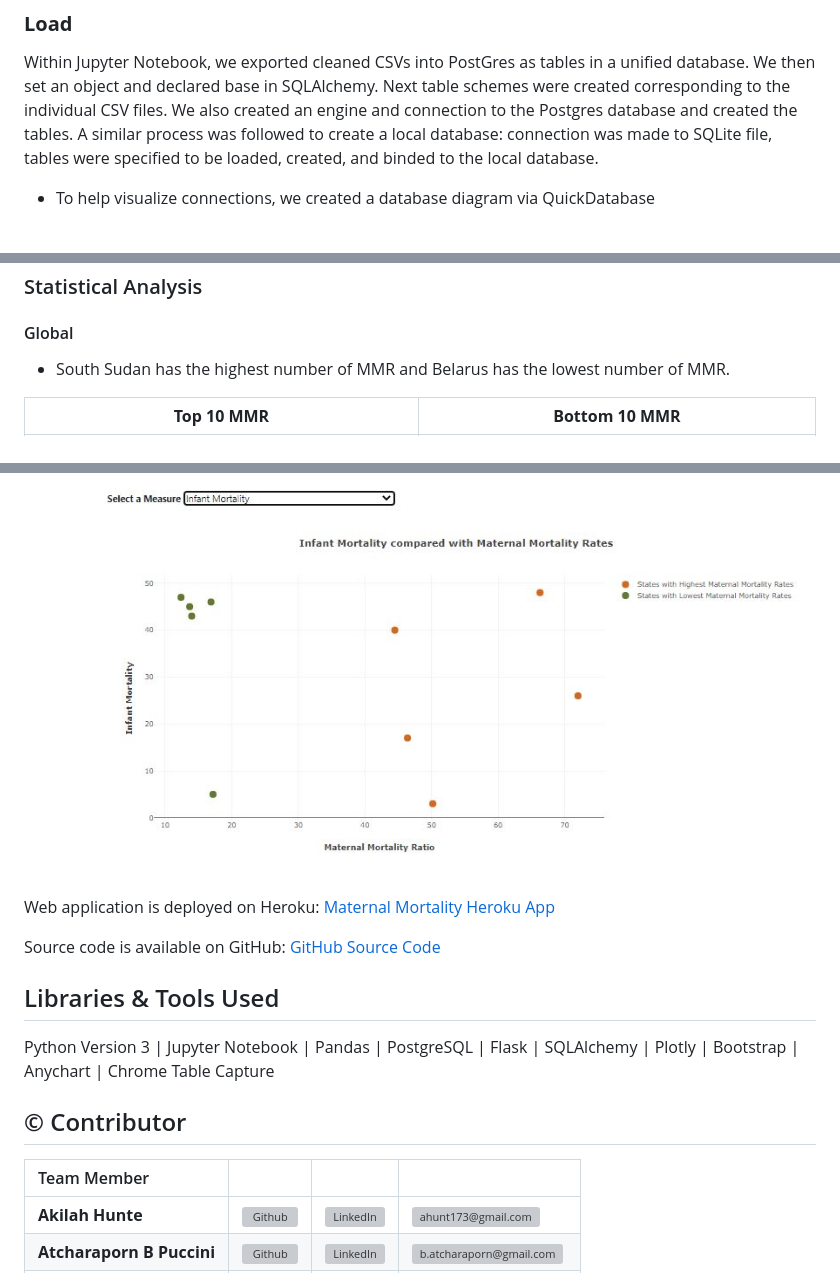
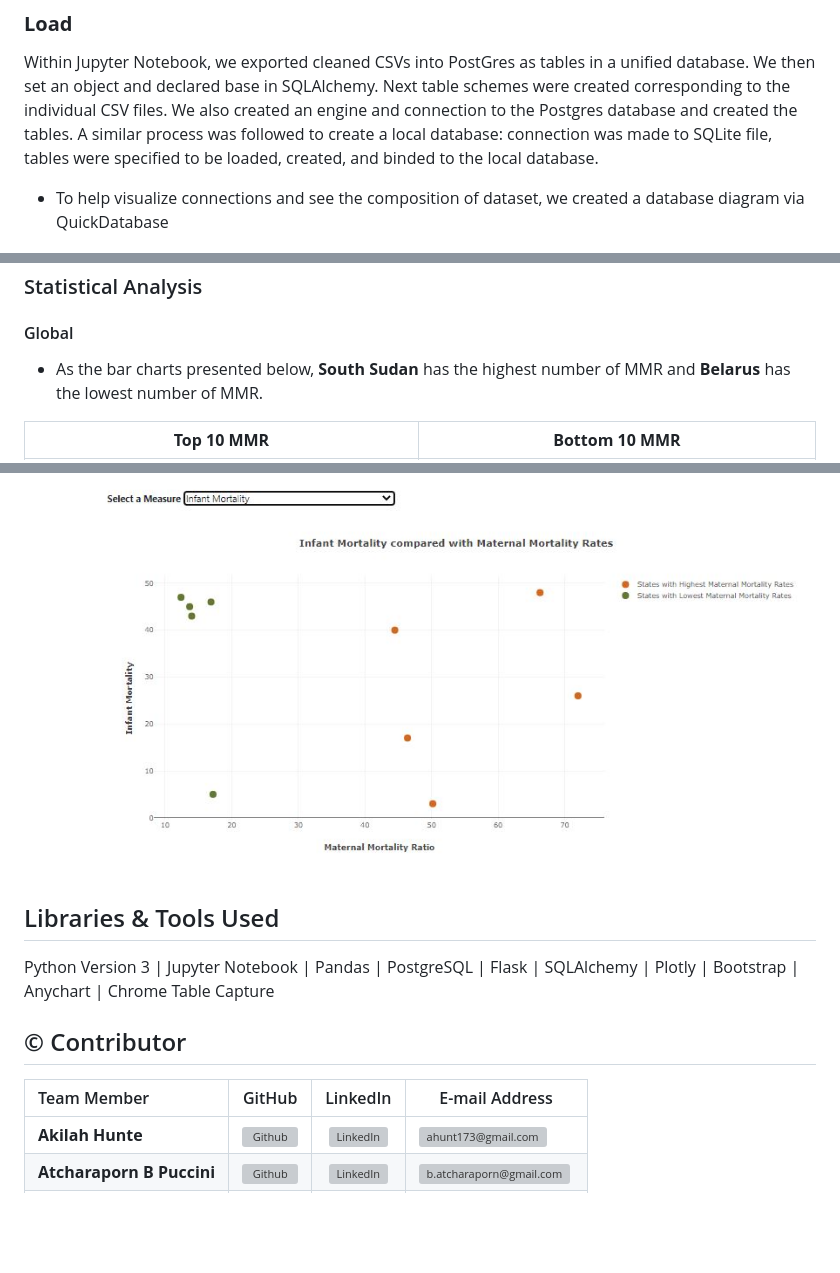
Before and after one commit to abpuccini/maternal-mortality-project, a Markdown page: README.md, 3 parts joined by grey strips. Rendered like a GitHub page; blank space fills up the shorter version; grey boxes are pictures that could not be loaded.

```diff
--- a/README.md
+++ b/README.md
@@ -79,7 +79,7 @@ The data for this project was sourced from the following sources:
 
 Within Jupyter Notebook, we exported cleaned CSVs into PostGres as tables in a unified database.  We then set an object and declared base in SQLAlchemy.  Next  table schemes were created corresponding to the individual CSV files.  We also created an engine and connection to the Postgres database and created the tables. A similar process was followed to create a local database: connection was made to SQLite file, tables were specified to be loaded, created, and binded to the local database.
 
-- To help visualize connections, we created a database diagram via QuickDatabase
+- To help visualize connections and see the composition of dataset, we created a database diagram via QuickDatabase
 
 ![Database Visual](Images/QuickDBD_ERD.png)
 
@@ -96,7 +96,7 @@ Within Jupyter Notebook, we exported cleaned CSVs into PostGres as tables in a u
 
 #### Global
 
-- South Sudan has the highest number of MMR and Belarus has the lowest number of MMR.
+- As the bar charts presented below, **South Sudan** has the highest number of MMR and **Belarus** has the lowest number of MMR.
 
 **Top 10 MMR** | **Bottom 10 MMR**
 --------------------- | ---------------------
@@ -161,12 +175,6 @@ the many complications that could lead to death during pregnancy and/or childbir
 ![Ranked Healthcare Measures](Images/Infant_Mortality_RHM.JPG)
 
 
-
-Web application is deployed on Heroku: [Maternal Mortality Heroku App](https://maternal-mortality-project.herokuapp.com/)
-
-Source code is available on GitHub: [GitHub Source Code](https://github.com/abpuccini/project2-maternal-mortality)
-
-
 ## Libraries & Tools Used
 
 Python Version 3 | Jupyter Notebook | Pandas | PostgreSQL | Flask | SQLAlchemy | Plotly | Bootstrap | Anychart | Chrome Table Capture
@@ -174,7 +182,7 @@ Python Version 3 | Jupyter Notebook | Pandas | PostgreSQL | Flask | SQLAlchemy |
 
 ## © Contributor
 
-| Team Member |  |  | |
+| Team Member | GitHub | LinkedIn | E-mail Address |
 | :-- | :-: | :-: | - |
 | <b>Akilah Hunte</b> | <a href="https://github.com/Kiki-99" target="_blank"><img alt="Github" height="30" src="https://github.githubassets.com/images/modules/logos_page/GitHub-Mark.png" /></a> | <a href="https://www.linkedin.com/in/akilah-hunte-68070140" target="_blank"><img alt="LinkedIn" height="20" src="https://content.linkedin.com/content/dam/me/brand/en-us/brand-home/logos/In-Blue-Logo.png.original.png" /></a> | <a href="mailto:ahunt173@gmail.com"><img href="mailto:ahunt173@gmail.com" alt="ahunt173@gmail.com" height="30" src="https://lh3.googleusercontent.com/0rpHlrX8IG77awQMuUZpQ0zGWT7HRYtpncsuRnFo6V3c8Lh2hPjXnEuhDDd-OsLz1vua4ld2rlUYFAaBYk-rZCODmi2eJlwUEVsZgg"/></a> |
 | <a><b>Atcharaporn B Puccini </b></a> | <a href="https://github.com/abpuccini" target="_blank"><img alt="Github" height="30" src="https://github.githubassets.com/images/modules/logos_page/GitHub-Mark.png" /></a> | <a href="https://www.linkedin.com/in/abpuccini/" target="_blank"><img alt="LinkedIn" height="20" src="https://content.linkedin.com/content/dam/me/brand/en-us/brand-home/logos/In-Blue-Logo.png.original.png" /></a> | <a href="mailto:b.atcharaporn@gmail.com"><img href="mailto:b.atcharaporn@gmail.com" alt="b.atcharaporn@gmail.com" height="30" src="https://lh3.googleusercontent.com/0rpHlrX8IG77awQMuUZpQ0zGWT7HRYtpncsuRnFo6V3c8Lh2hPjXnEuhDDd-OsLz1vua4ld2rlUYFAaBYk-rZCODmi2eJlwUEVsZgg"/></a> |
```
Also changed, not shown: other parts of README.md (+15 -1 lines), Images/compared_causes.png (added), Images/compared_deloveled_countries.png (added), Images/worldwide_causes.png (added), 1 other file.
